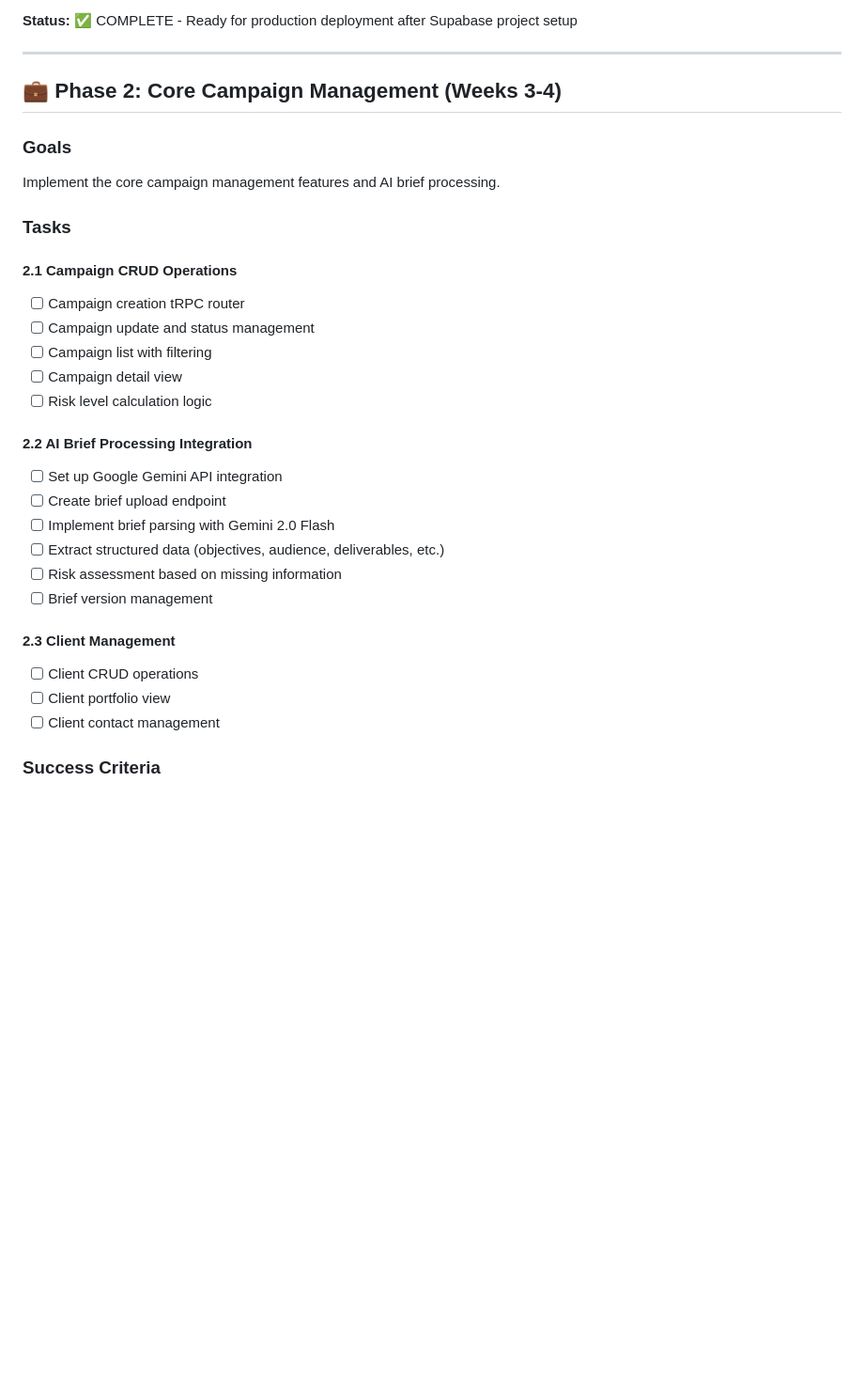
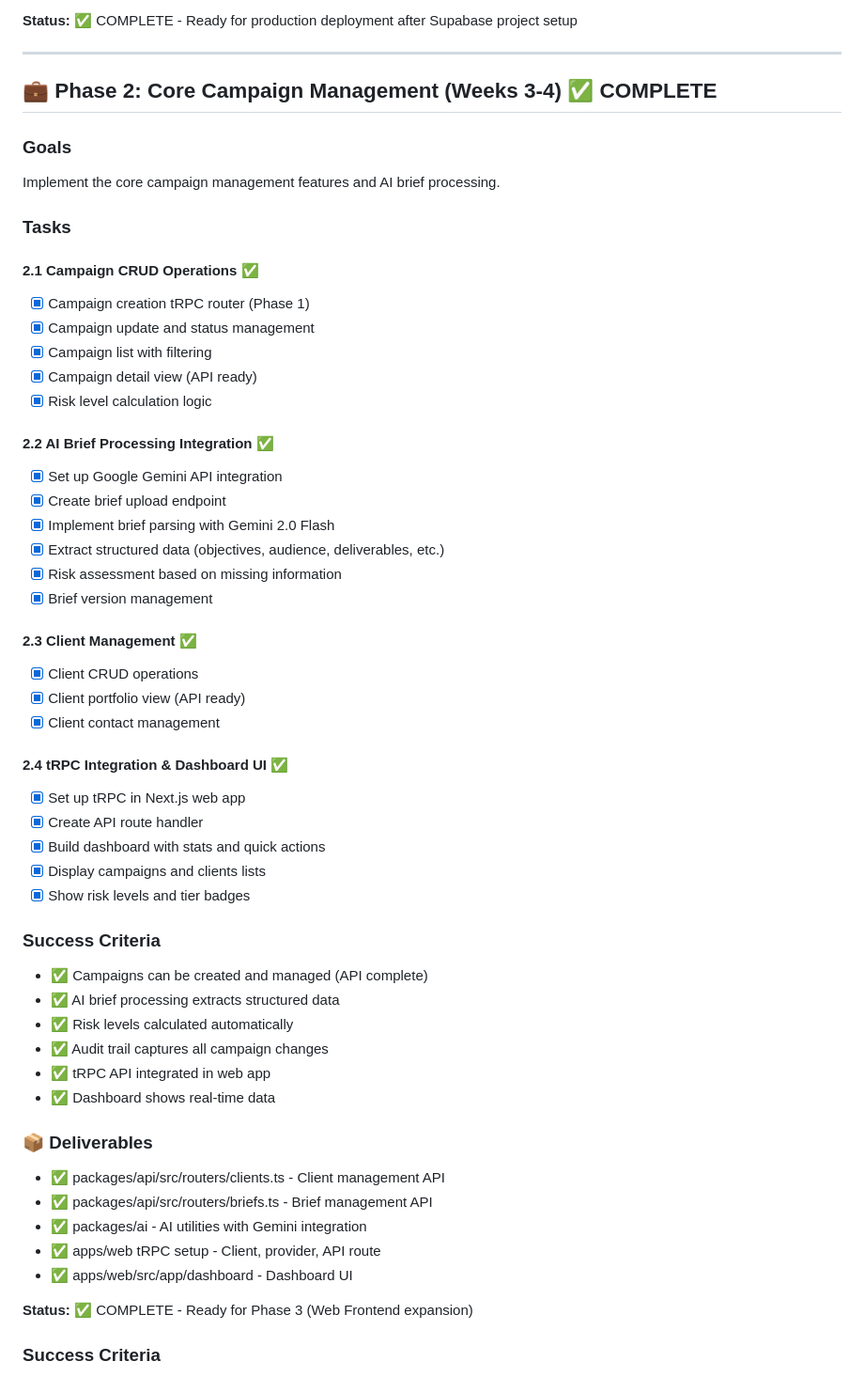
Before and after one commit to cabdelkhalegh/PrecisionFlow-by-AK, a Markdown page: IMPLEMENTATION_PLAN.md, the part around the change. Shown at 94% size. Drawn GitHub-style; blank space fills up the shorter version.

Commit message:
docs: Complete Phase 2 with dashboard and summary documentation
Co-authored-by: cabdelkhalegh <235255325+cabdelkhalegh@users.noreply.github.com>

```diff
--- a/IMPLEMENTATION_PLAN.md
+++ b/IMPLEMENTATION_PLAN.md
@@ -91,32 +91,56 @@ Set up the complete backend infrastructure including database, authentication, a
 
 ---
 
-## 💼 Phase 2: Core Campaign Management (Weeks 3-4)
+## 💼 Phase 2: Core Campaign Management (Weeks 3-4) ✅ COMPLETE
 
 ### Goals
 Implement the core campaign management features and AI brief processing.
 
 ### Tasks
 
-#### 2.1 Campaign CRUD Operations
-- [ ] Campaign creation tRPC router
-- [ ] Campaign update and status management
-- [ ] Campaign list with filtering
-- [ ] Campaign detail view
-- [ ] Risk level calculation logic
+#### 2.1 Campaign CRUD Operations ✅
+- [x] Campaign creation tRPC router (Phase 1)
+- [x] Campaign update and status management
+- [x] Campaign list with filtering
+- [x] Campaign detail view (API ready)
+- [x] Risk level calculation logic
 
-#### 2.2 AI Brief Processing Integration
-- [ ] Set up Google Gemini API integration
-- [ ] Create brief upload endpoint
-- [ ] Implement brief parsing with Gemini 2.0 Flash
-- [ ] Extract structured data (objectives, audience, deliverables, etc.)
-- [ ] Risk assessment based on missing information
-- [ ] Brief version management
+#### 2.2 AI Brief Processing Integration ✅
+- [x] Set up Google Gemini API integration
+- [x] Create brief upload endpoint
+- [x] Implement brief parsing with Gemini 2.0 Flash
+- [x] Extract structured data (objectives, audience, deliverables, etc.)
+- [x] Risk assessment based on missing information
+- [x] Brief version management
 
-#### 2.3 Client Management
-- [ ] Client CRUD operations
-- [ ] Client portfolio view
-- [ ] Client contact management
+#### 2.3 Client Management ✅
+- [x] Client CRUD operations
+- [x] Client portfolio view (API ready)
+- [x] Client contact management
+
+#### 2.4 tRPC Integration & Dashboard UI ✅
+- [x] Set up tRPC in Next.js web app
+- [x] Create API route handler
+- [x] Build dashboard with stats and quick actions
+- [x] Display campaigns and clients lists
+- [x] Show risk levels and tier badges
+
+### Success Criteria
+- ✅ Campaigns can be created and managed (API complete)
+- ✅ AI brief processing extracts structured data
+- ✅ Risk levels calculated automatically
+- ✅ Audit trail captures all campaign changes
+- ✅ tRPC API integrated in web app
+- ✅ Dashboard shows real-time data
+
+### 📦 Deliverables
+- ✅ packages/api/src/routers/clients.ts - Client management API
+- ✅ packages/api/src/routers/briefs.ts - Brief management API
+- ✅ packages/ai - AI utilities with Gemini integration
+- ✅ apps/web tRPC setup - Client, provider, API route
+- ✅ apps/web/src/app/dashboard - Dashboard UI
+
+**Status:** ✅ COMPLETE - Ready for Phase 3 (Web Frontend expansion)
 
 ### Success Criteria
 - ✅ Campaigns can be created and managed
```
Also changed, not shown: PHASE_2_COMPLETE.md (added, +397 -0 lines).
